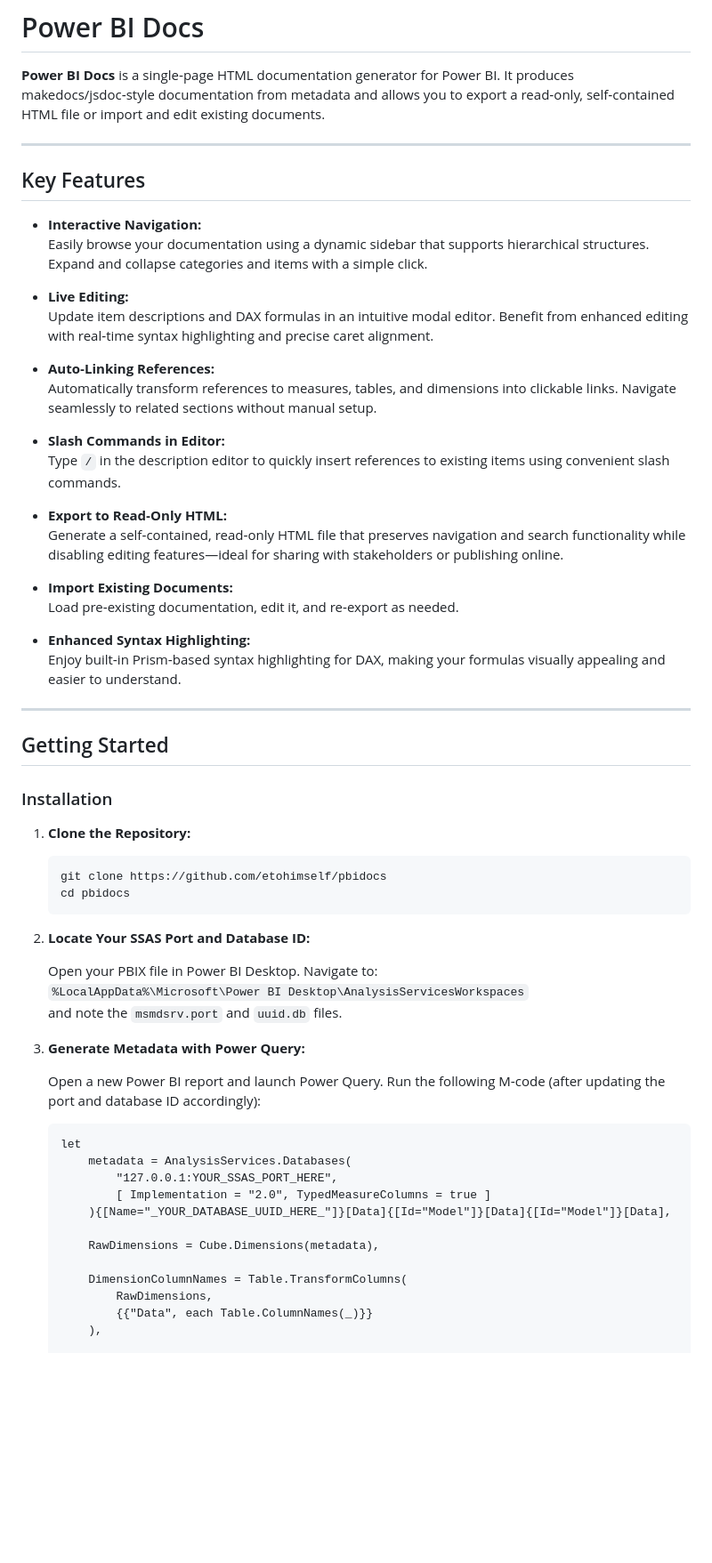
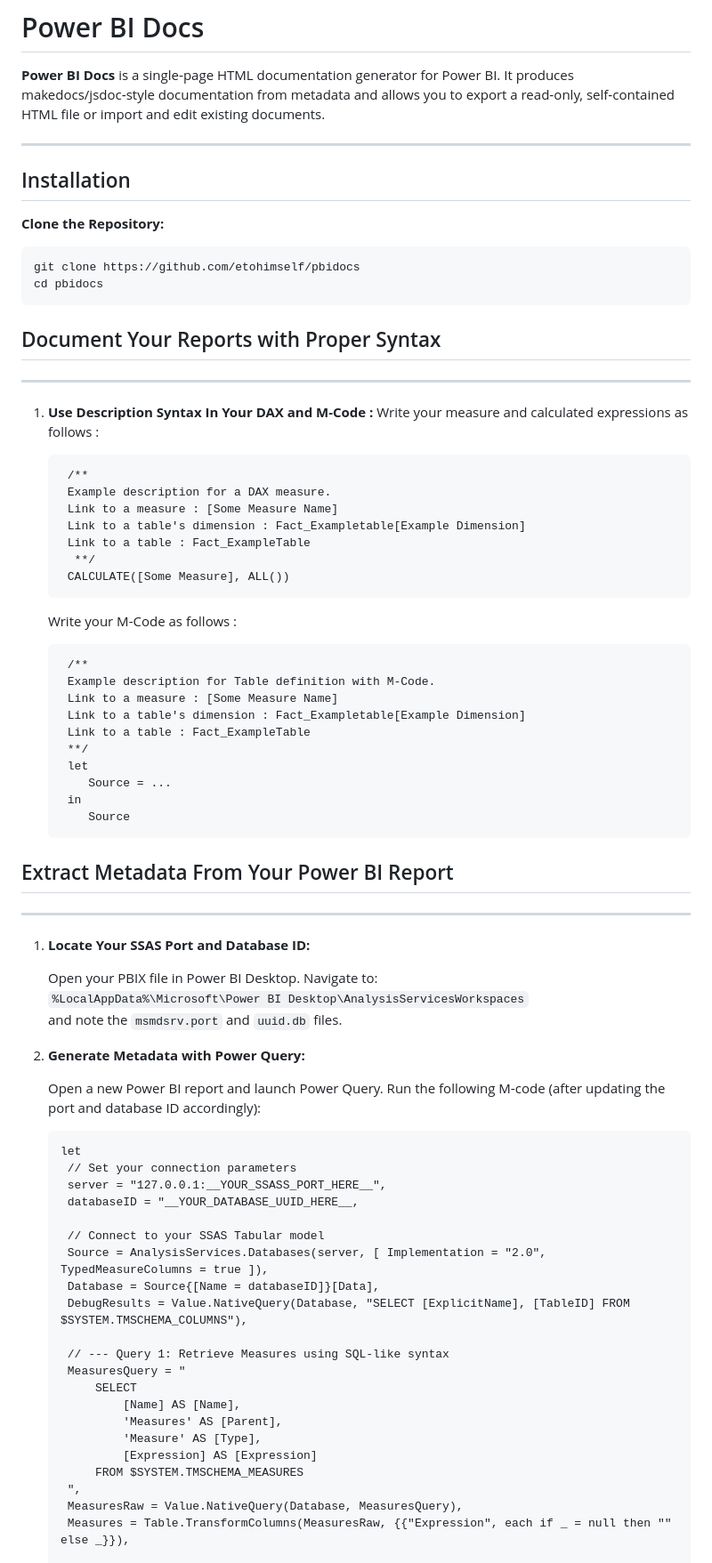
Before and after one commit to etohimself/pbidocs, a Markdown page: README.md, the part around one of its changes. Shown at 89% size. Rendered like a GitHub page; blank space fills up the shorter version.

````diff
--- a/README.md
+++ b/README.md
@@ -3,64 +3,73 @@
 **Power BI Docs** is a single‐page HTML documentation generator for Power BI. It produces makedocs/jsdoc‑style documentation from metadata and allows you to export a read‐only, self‐contained HTML file or import and edit existing documents.
 
 ---
-
-## Key Features
-
-- **Interactive Navigation:**
-  Easily browse your documentation using a dynamic sidebar that supports hierarchical structures. Expand and collapse categories and items with a simple click.
-
-- **Live Editing:**
-  Update item descriptions and DAX formulas in an intuitive modal editor. Benefit from enhanced editing with real‐time syntax highlighting and precise caret alignment.
-
-- **Auto‑Linking References:**
-  Automatically transform references to measures, tables, and dimensions into clickable links. Navigate seamlessly to related sections without manual setup.
-
-- **Slash Commands in Editor:**
-  Type `/` in the description editor to quickly insert references to existing items using convenient slash commands.
-
-- **Export to Read‑Only HTML:**
-  Generate a self‐contained, read‐only HTML file that preserves navigation and search functionality while disabling editing features—ideal for sharing with stakeholders or publishing online.
-
-- **Import Existing Documents:**
-  Load pre‐existing documentation, edit it, and re‑export as needed.
-
-- **Enhanced Syntax Highlighting:**
-  Enjoy built‐in Prism‑based syntax highlighting for DAX, making your formulas visually appealing and easier to understand.
-
----
-
-## Getting Started
-
-### Installation
-
-1. **Clone the Repository:**
+## Installation
+**Clone the Repository:**
 
    ```bash
    git clone https://github.com/etohimself/pbidocs
    cd pbidocs
    ```
+## Document Your Reports with Proper Syntax
+---
+1. **Use Description Syntax In Your DAX and M-Code :**
+    Write your measure and calculated expressions as follows :
+    ```dax
+     /**
+     Example description for a DAX measure.
+     Link to a measure : [Some Measure Name]
+     Link to a table's dimension : Fact_Exampletable[Example Dimension]
+     Link to a table : Fact_ExampleTable
+      **/
+     CALCULATE([Some Measure], ALL())
+     ```
 
-2. **Locate Your SSAS Port and Database ID:**
+    Write your M-Code as follows :
+    ```dax
+     /**
+     Example description for Table definition with M-Code.
+     Link to a measure : [Some Measure Name]
+     Link to a table's dimension : Fact_Exampletable[Example Dimension]
+     Link to a table : Fact_ExampleTable
+     **/
+     let
+        Source = ...
+     in
+        Source
+     ```
+
+## Extract Metadata From Your Power BI Report
+---
+1. **Locate Your SSAS Port and Database ID:**
 
    Open your PBIX file in Power BI Desktop. Navigate to:
    `%LocalAppData%\Microsoft\Power BI Desktop\AnalysisServicesWorkspaces`
    and note the `msmdsrv.port` and `uuid.db` files.
 
-3. **Generate Metadata with Power Query:**
+2. **Generate Metadata with Power Query:**
 
    Open a new Power BI report and launch Power Query. Run the following M‑code (after updating the port and database ID accordingly):
 
    ```m
    let
-       metadata = AnalysisServices.Databases(
-           "127.0.0.1:YOUR_SSAS_PORT_HERE",
-           [ Implementation = "2.0", TypedMeasureColumns = true ]
-       ){[Name="_YOUR_DATABASE_UUID_HERE_"]}[Data]{[Id="Model"]}[Data]{[Id="Model"]}[Data],
+    // Set your connection parameters
+    server = "127.0.0.1:__YOUR_SSASS_PORT_HERE__",
+    databaseID = "__YOUR_DATABASE_UUID_HERE__,
 
-       RawDimensions = Cube.Dimensions(metadata),
+    // Connect to your SSAS Tabular model
+    Source = AnalysisServices.Databases(server, [ Implementation = "2.0", TypedMeasureColumns = true ]),
+    Database = Source{[Name = databaseID]}[Data],
+    DebugResults = Value.NativeQuery(Database, "SELECT [ExplicitName], [TableID] FROM $SYSTEM.TMSCHEMA_COLUMNS"),
 
-       DimensionColumnNames = Table.TransformColumns(
-           RawDimensions,
-           {{"Data", each Table.ColumnNames(_)}}
-       ),
+    // --- Query 1: Retrieve Measures using SQL-like syntax
+    MeasuresQuery = "
+        SELECT
+            [Name] AS [Name],
+            'Measures' AS [Parent],
+            'Measure' AS [Type],
+            [Expression] AS [Expression]
+        FROM $SYSTEM.TMSCHEMA_MEASURES
+    ",
+    MeasuresRaw = Value.NativeQuery(Database, MeasuresQuery),
+    Measures = Table.TransformColumns(MeasuresRaw, {{"Expression", each if _ = null then "" else _}}),
 
````
Also changed, not shown: other parts of README.md (+48 -56 lines).
